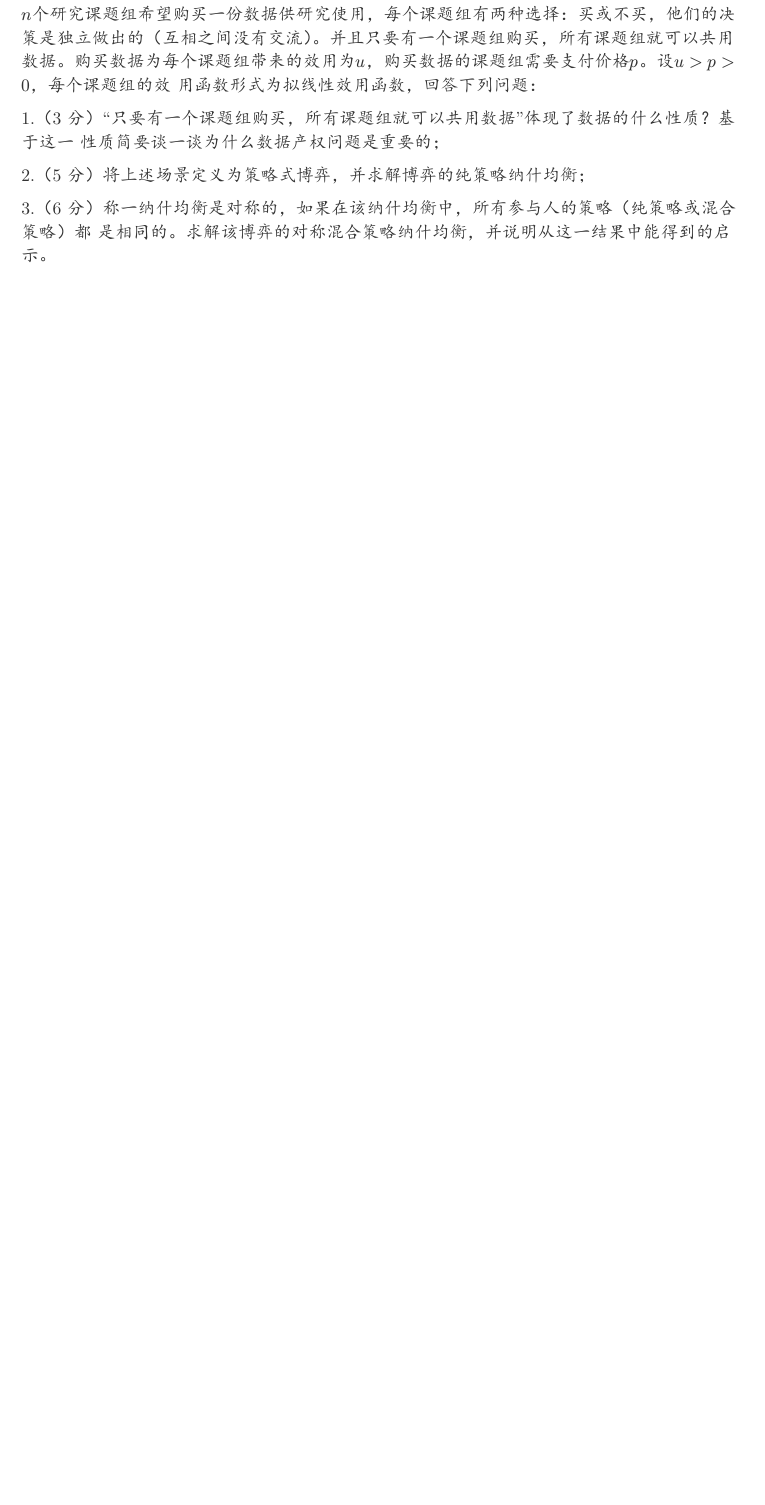
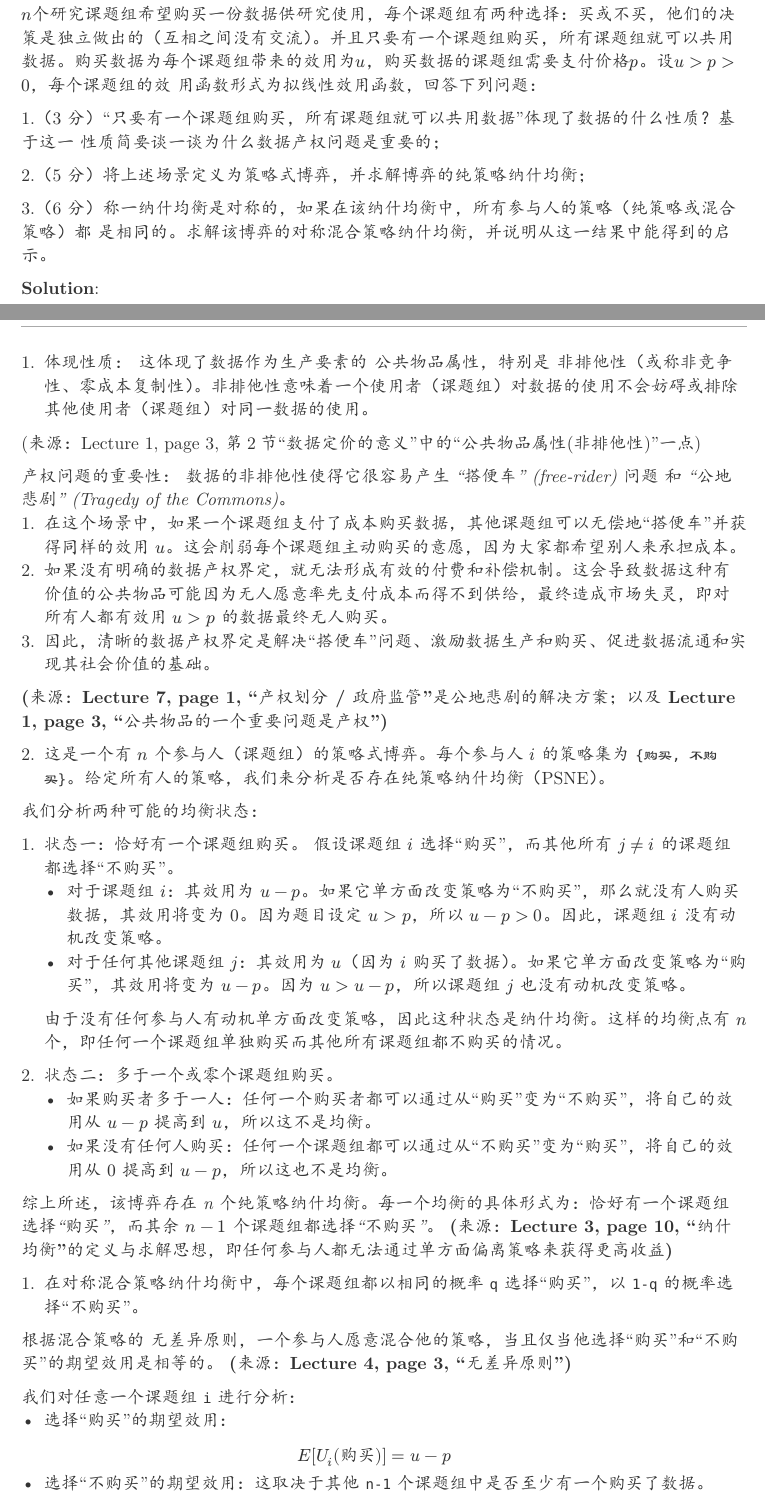
Before and after one commit to forliage/ZJU-Basis-for-Trading-Data-Elements, a Typst document (Final Exam/Exam/exam(with answer).typ): part of page 8 of 9 before the commit and two parts of pages 8 and 9 of 11 after it, the two joined at a grey line, cut so that both start at the same text, the shorter picture padded with empty space. The pictures show the PDF file Final Exam/Exam/exam(with answer).pdf that the author committed with the source.

Commit message:
Update Exam

```diff
--- a/Final Exam/Exam/exam(with answer).typ
+++ b/Final Exam/Exam/exam(with answer).typ
@@ -474,3 +474,60 @@ $n$个研究课题组希望购买一份数据供研究使用，每个课题组
 3.（6 分）称一纳什均衡是对称的，如果在该纳什均衡中，所有参与人的策略（纯策略或混合策略）都
 是相同的。求解该博弈的对称混合策略纳什均衡，并说明从这一结果中能得到的启示。
 
+*Solution*:
+
+1. *体现性质：
+这体现了数据作为生产要素的 #emph[公共物品属性]，特别是 #emph[非排他性]（或称非竞争性、零成本复制性）。非排他性意味着一个使用者（课题组）对数据的使用不会妨碍或排除其他使用者（课题组）对同一数据的使用。
+*
+(来源：Lecture 1, page 3, 第2节“数据定价的意义”中的“公共物品属性(非排他性)”一点)
+
+*产权问题的重要性：*
+数据的非排他性使得它很容易产生 #emph[“搭便车” (free-rider) 问题] 和 #emph[“公地悲剧” (Tragedy of the Commons)]。
++ 在这个场景中，如果一个课题组支付了成本购买数据，其他课题组可以无偿地“搭便车”并获得同样的效用 $u$。这会削弱每个课题组主动购买的意愿，因为大家都希望别人来承担成本。
++ 如果没有明确的数据产权界定，就无法形成有效的付费和补偿机制。这会导致数据这种有价值的公共物品可能因为无人愿意率先支付成本而得不到供给，最终造成市场失灵，即对所有人都有效用 $u > p$ 的数据最终无人购买。
++ 因此，清晰的数据产权界定是解决“搭便车”问题、激励数据生产和购买、促进数据流通和实现其社会价值的基础。
+*(来源：Lecture 7, page 1, “产权划分 / 政府监管”是公地悲剧的解决方案；以及 Lecture 1, page 3, “公共物品的一个重要问题是产权”)*
+
+
+2. 这是一个有 $n$ 个参与人（课题组）的策略式博弈。每个参与人 $i$ 的策略集为 `{购买, 不购买}`。给定所有人的策略，我们来分析是否存在纯策略纳什均衡（PSNE）。
+
+我们分析两种可能的均衡状态：
+
++ #emph[状态一：恰好有一个课题组购买。]
+  假设课题组 $i$ 选择“购买”，而其他所有 $j != i$ 的课题组都选择“不购买”。
+  - 对于课题组 $i$：其效用为 $u - p$。如果它单方面改变策略为“不购买”，那么就没有人购买数据，其效用将变为 $0$。因为题目设定 $u > p$，所以 $u - p > 0$。因此，课题组 $i$ 没有动机改变策略。
+  - 对于任何其他课题组 $j$：其效用为 $u$（因为 $i$ 购买了数据）。如果它单方面改变策略为“购买”，其效用将变为 $u - p$。因为 $u > u - p$，所以课题组 $j$ 也没有动机改变策略。
+  由于没有任何参与人有动机单方面改变策略，因此这种状态是纳什均衡。这样的均衡点有 $n$ 个，即任何一个课题组单独购买而其他所有课题组都不购买的情况。
+
++ #emph[状态二：多于一个或零个课题组购买。]
+  - 如果购买者多于一人：任何一个购买者都可以通过从“购买”变为“不购买”，将自己的效用从 $u - p$ 提高到 $u$，所以这不是均衡。
+  - 如果没有任何人购买：任何一个课题组都可以通过从“不购买”变为“购买”，将自己的效用从 $0$ 提高到 $u - p$，所以这也不是均衡。
+
+综上所述，该博弈存在 #emph[n 个纯策略纳什均衡]。每一个均衡的具体形式为：#emph[恰好有一个课题组选择“购买”，而其余 $n-1$ 个课题组都选择“不购买”]。
+*(来源：Lecture 3, page 10, “纳什均衡”的定义与求解思想，即任何参与人都无法通过单方面偏离策略来获得更高收益)*
+
+
+1. 在对称混合策略纳什均衡中，每个课题组都以相同的概率 `q` 选择“购买”，以 `1-q` 的概率选择“不购买”。
+
+根据混合策略的 #emph[无差异原则]，一个参与人愿意混合他的策略，当且仅当他选择“购买”和“不购买”的期望效用是相等的。
+*(来源：Lecture 4, page 3, “无差异原则”)*
+
+我们对任意一个课题组 `i` 进行分析：
+- 选择“购买”的期望效用：$ E[U_i ("购买")] = u - p $
+- 选择“不购买”的期望效用：这取决于其他 `n-1` 个课题组中是否至少有一个购买了数据。
+  - 其他 `n-1` 个课题组 #emph[全都] 选择“不购买”的概率是 `(1-q)^(n-1)`。
+  - 至少有一个其他课题组选择“购买”的概率是 `1 - (1-q)^(n-1)`。
+  - 因此，选择“不购买”的期望效用为：
+    $ E[U_i ("不购买")] = u * (1 - (1-q)^(n-1)) + 0 * (1-q)^(n-1) = u(1 - (1-q)^(n-1)) $
+
+令二者期望效用相等：
+$
+  u - p = u(1 - (1-q)^(n-1)) \
+  u - p = u - u(1-q)^(n-1) \
+  p = u(1-q)^(n-1) \
+  (1-q)^(n-1) = p/u \
+  1-q = (p/u)^(1/(n-1)) \
+  q = 1 - (p/u)^(1/(n-1))
+$
+
+所以，对称混合策略纳什均衡是：每个课题组以概率 $q = 1 - (p/u)^(1/(n-1))$ 选择购买。
@@ -477,3 +538,7 @@ $n$个研究课题组希望购买一份数据供研究使用，每个课题组
+2.  #emph[市场失灵的风险]：在这一均衡下，数据最终 #emph[未被购买]（即所有人都选择“不购买”）的概率为
+    $ P("无人购买") = (1-q)^n = ((p/u)^(1/(n-1)))^n = (p/u)^(n/(n-1)) $
+    当 `n` 很大时，`n/(n-1)` 趋近于 `1`，所以 $P("无人购买")$ 趋近于 `p/u`。这是一个大于零的概率，说明即使数据对社会整体是有效益的（`u>p`），仍然存在相当大的风险导致数据无人购买，这正是“搭便车”问题导致的 #emph[市场失灵] 的体现。
+
 == 四、简答与计算：不确定性下的数据定价（15 分）
 
 考虑一个数据卖家出售一份数据的场景，但此时卖家不知道这份数据对于买家的价值。考虑下面
@@ -495,6 +560,10 @@ $n$个研究课题组希望购买一份数据供研究使用，每个课题组
 3.（3 分）更现实的情况下的出售机制：现实中很少使用拍卖的方式出售数据，因此问题是现实中还
 有什么解决卖家对数据对于买家的价值不确定性问题的定价方法？给出一种方法，并说明这一方
 法能解决不确定性的理由。
+
+*Solution*:
+
+
 
 == 五、简答与计算：贝叶斯劝说（13 分）
 
```
Also changed, not shown: Final Exam/Exam/exam(with answer).pdf, Final Exam/Exam/exam(with answer).typ (4 more changed lines).
